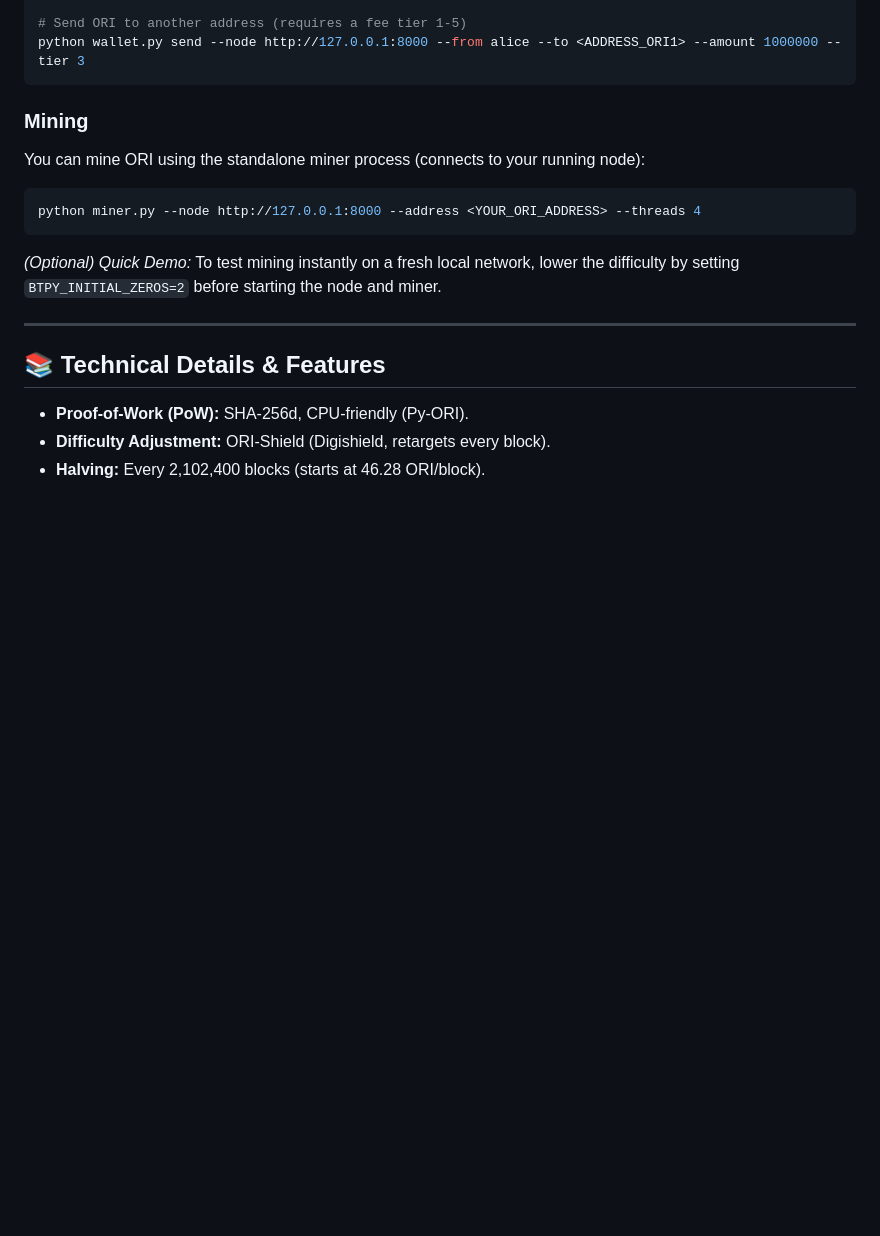
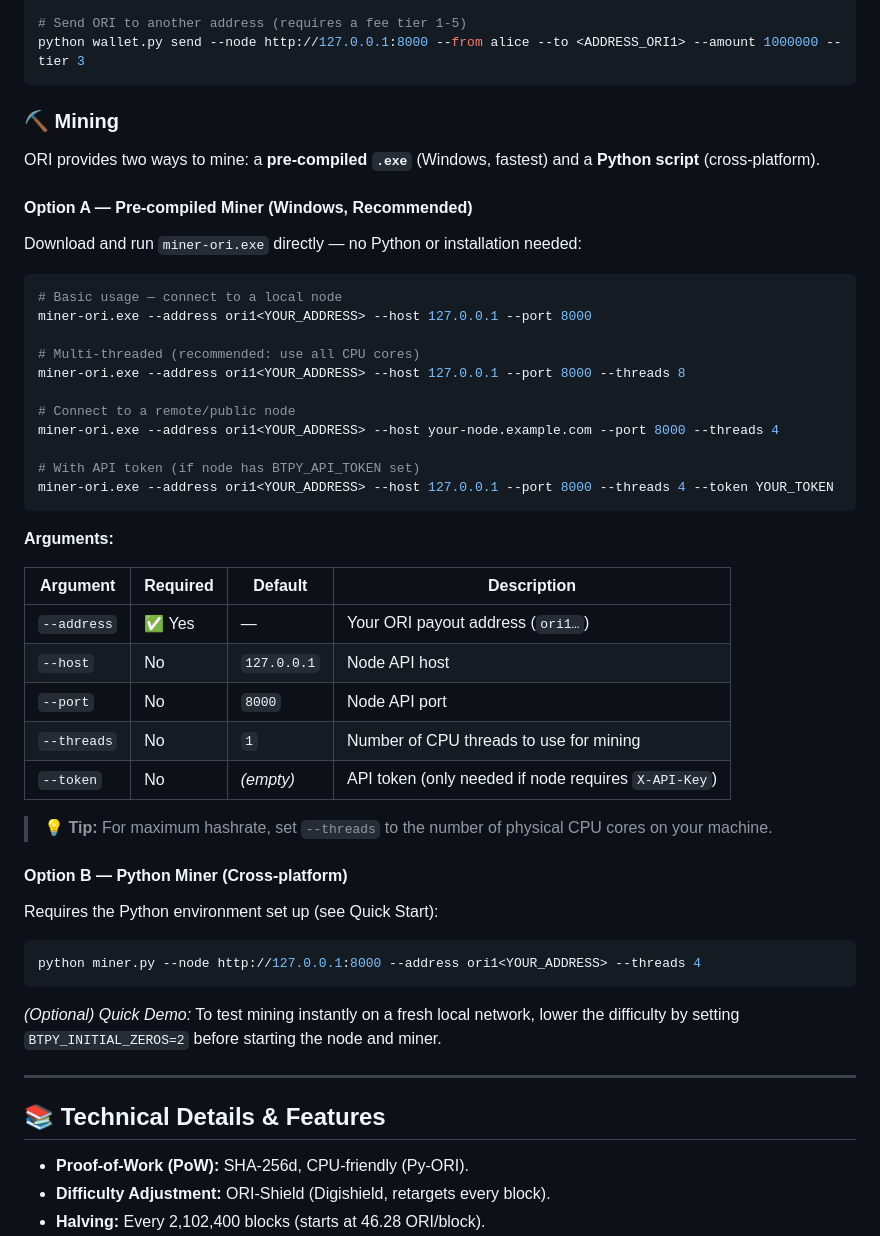
Before and after one commit to mrnobody-dev/ORI, a Markdown page: README.md, the part around the change. Rendered like a GitHub page; blank space fills up the shorter version.

Commit message:
docs: add miner-ori.exe usage guide with full argument table

````diff
--- a/README.md
+++ b/README.md
@@ -57,13 +57,50 @@ python wallet.py balance alice --node http://127.0.0.1:8000
 python wallet.py send --node http://127.0.0.1:8000 --from alice --to <ADDRESS_ORI1> --amount 1000000 --tier 3
 ```
 
-### Mining
-You can mine ORI using the standalone miner process (connects to your running node):
+### ⛏️ Mining
+
+ORI provides two ways to mine: a **pre-compiled `.exe`** (Windows, fastest) and a **Python script** (cross-platform).
+
+#### Option A — Pre-compiled Miner (Windows, Recommended)
+
+Download and run `miner-ori.exe` directly — no Python or installation needed:
+
 ```bash
-python miner.py --node http://127.0.0.1:8000 --address <YOUR_ORI_ADDRESS> --threads 4
+# Basic usage — connect to a local node
+miner-ori.exe --address ori1<YOUR_ADDRESS> --host 127.0.0.1 --port 8000
+
+# Multi-threaded (recommended: use all CPU cores)
+miner-ori.exe --address ori1<YOUR_ADDRESS> --host 127.0.0.1 --port 8000 --threads 8
+
+# Connect to a remote/public node
+miner-ori.exe --address ori1<YOUR_ADDRESS> --host your-node.example.com --port 8000 --threads 4
+
+# With API token (if node has BTPY_API_TOKEN set)
+miner-ori.exe --address ori1<YOUR_ADDRESS> --host 127.0.0.1 --port 8000 --threads 4 --token YOUR_TOKEN
+```
+
+**Arguments:**
+
+| Argument | Required | Default | Description |
+|---|---|---|---|
+| `--address` | ✅ Yes | — | Your ORI payout address (`ori1…`) |
+| `--host` | No | `127.0.0.1` | Node API host |
+| `--port` | No | `8000` | Node API port |
+| `--threads` | No | `1` | Number of CPU threads to use for mining |
+| `--token` | No | *(empty)* | API token (only needed if node requires `X-API-Key`) |
+
+> 💡 **Tip:** For maximum hashrate, set `--threads` to the number of physical CPU cores on your machine.
+
+#### Option B — Python Miner (Cross-platform)
+
+Requires the Python environment set up (see Quick Start):
+
+```bash
+python miner.py --node http://127.0.0.1:8000 --address ori1<YOUR_ADDRESS> --threads 4
 ```
 
 *(Optional) Quick Demo:* To test mining instantly on a fresh local network, lower the difficulty by setting `BTPY_INITIAL_ZEROS=2` before starting the node and miner.
+
 
 ---
 
````
